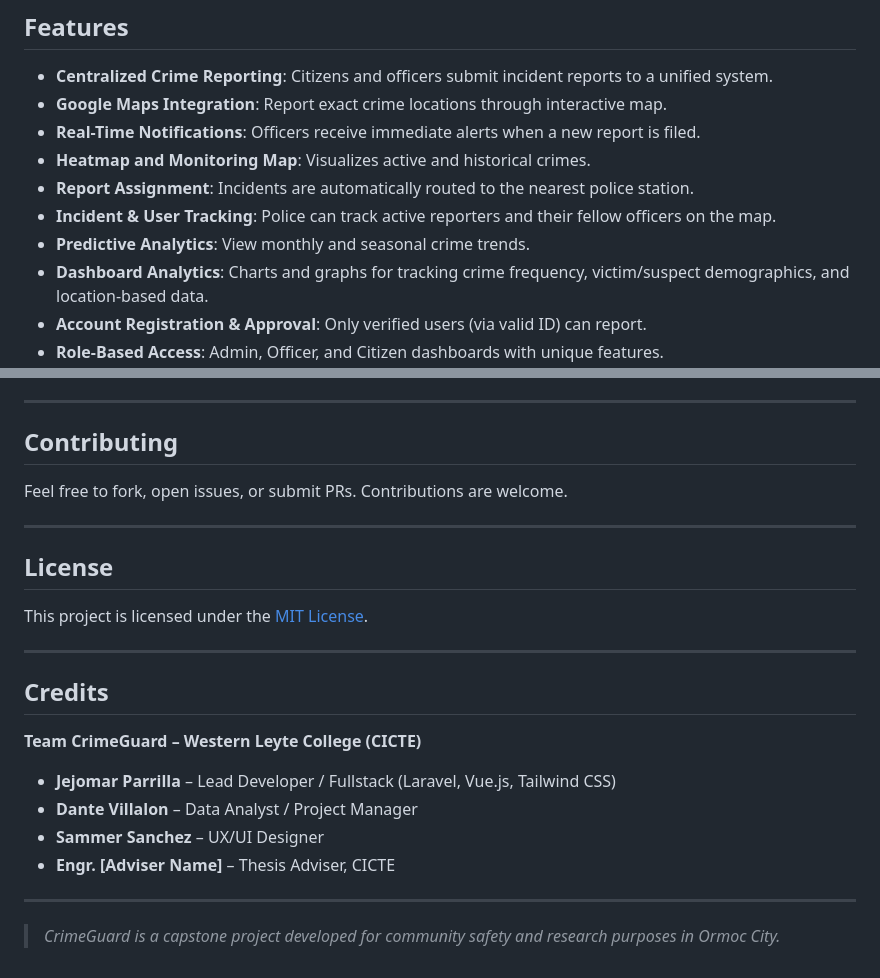
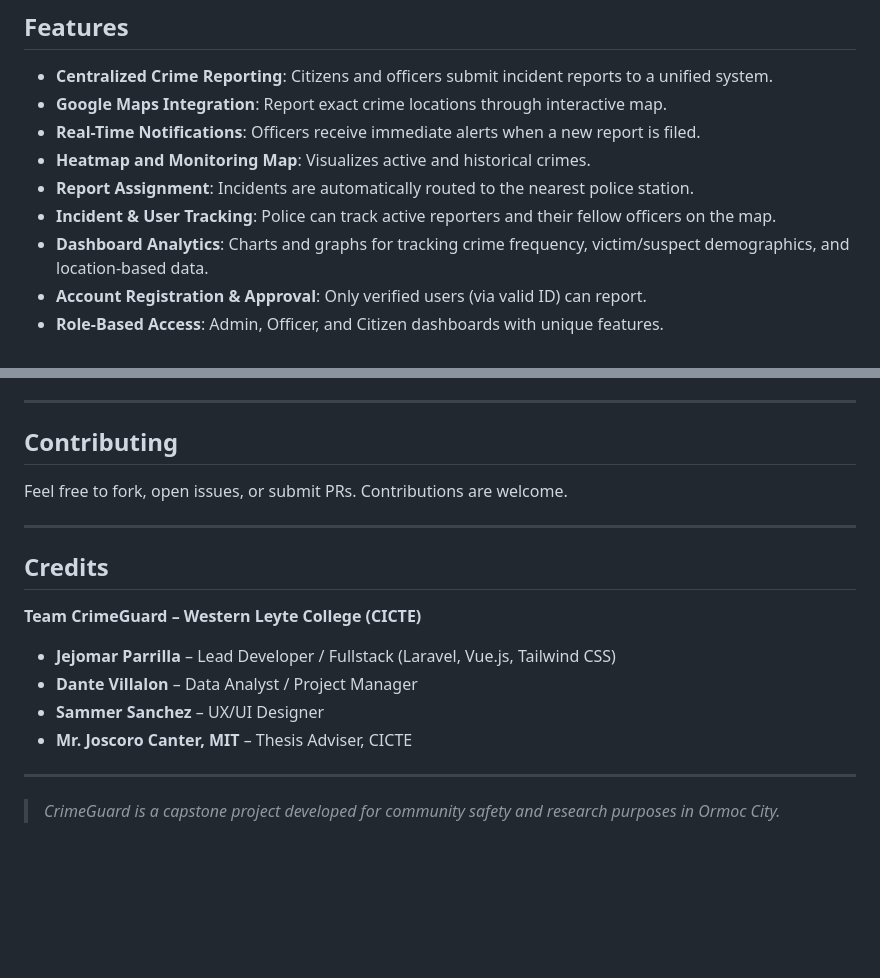
Before and after one commit to Je-Joestar24/CrimeGuard, a Markdown page: README.md, 2 parts joined by grey strips. Rendered like a GitHub page; blank space fills up the shorter version.

Commit message:
ref: Updated documentation

```diff
--- a/README.md
+++ b/README.md
@@ -36,7 +36,6 @@ CrimeGuard bridges the gap between citizens and police through a centralized cri
 - **Heatmap and Monitoring Map**: Visualizes active and historical crimes.
 - **Report Assignment**: Incidents are automatically routed to the nearest police station.
 - **Incident & User Tracking**: Police can track active reporters and their fellow officers on the map.
-- **Predictive Analytics**: View monthly and seasonal crime trends.
 - **Dashboard Analytics**: Charts and graphs for tracking crime frequency, victim/suspect demographics, and location-based data.
 - **Account Registration & Approval**: Only verified users (via valid ID) can report.
 - **Role-Based Access**: Admin, Officer, and Citizen dashboards with unique features.
@@ -147,12 +146,6 @@ Feel free to fork, open issues, or submit PRs. Contributions are welcome.
 
 ---
 
-## License
-
-This project is licensed under the [MIT License](https://opensource.org/licenses/MIT).
-
----
-
 ## Credits
 
 **Team CrimeGuard – Western Leyte College (CICTE)**
@@ -160,7 +153,7 @@ This project is licensed under the [MIT License](https://opensource.org/licenses
 * **Jejomar Parrilla** – Lead Developer / Fullstack (Laravel, Vue.js, Tailwind CSS)
 * **Dante Villalon** – Data Analyst / Project Manager
 * **Sammer Sanchez** – UX/UI Designer
-* **Engr. \[Adviser Name]** – Thesis Adviser, CICTE
+* **Mr. Joscoro Canter, MIT** – Thesis Adviser, CICTE
 
 ---
 
```
